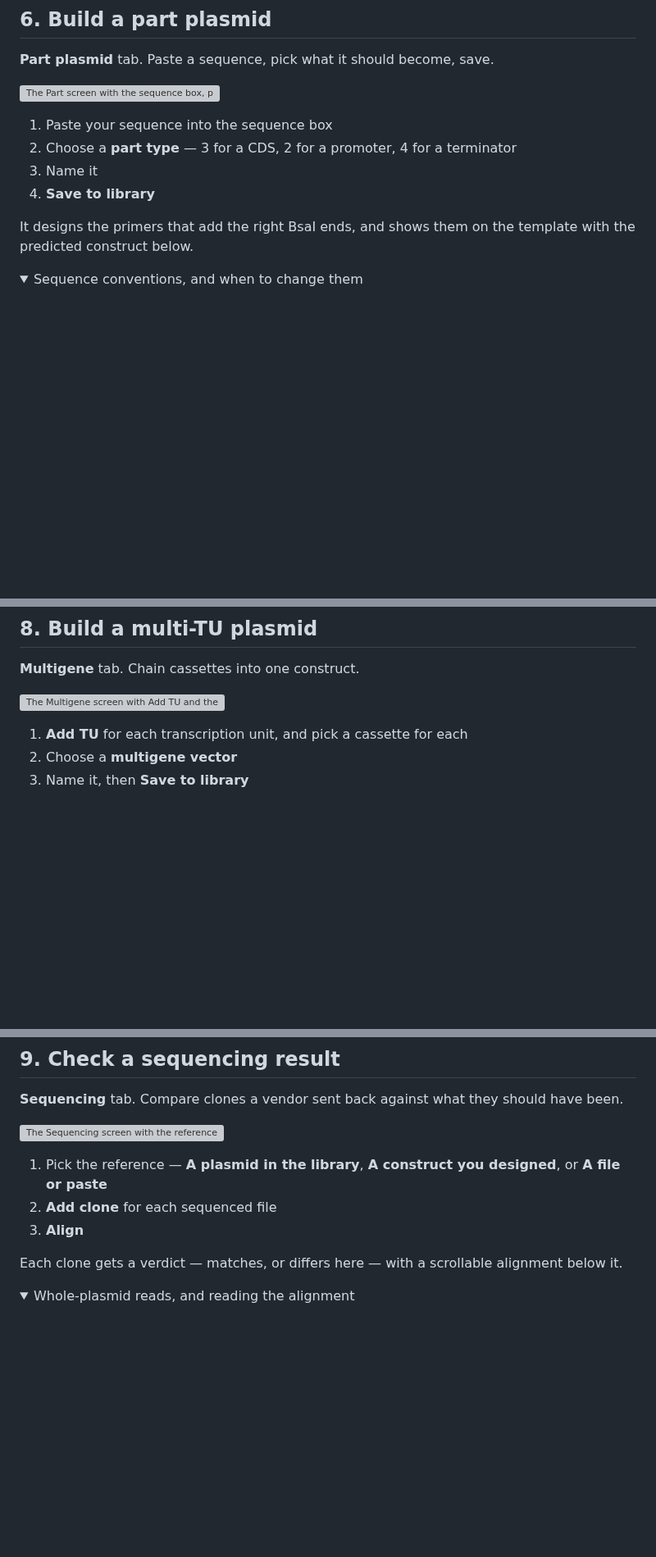
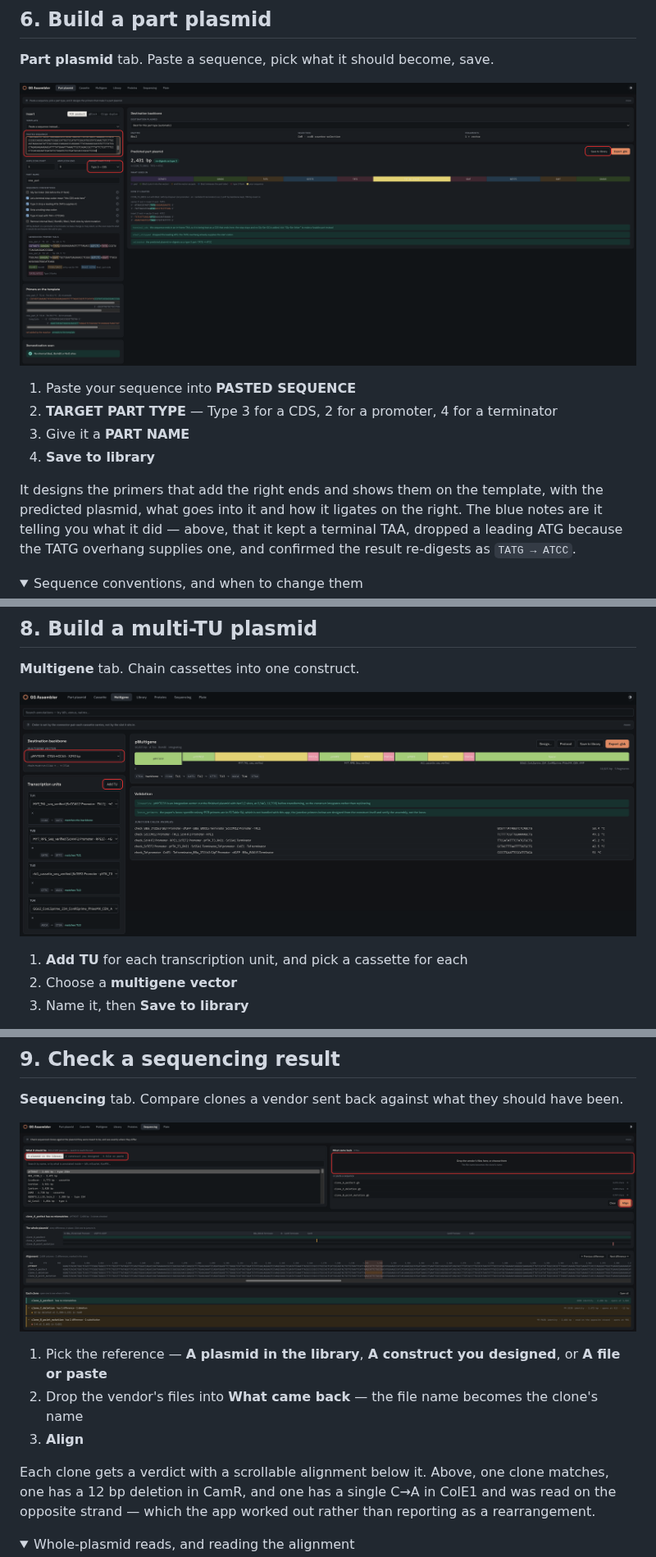
Before and after one commit to Thatguy027/ggassembler, a Markdown page: GUIDE.md, 3 parts joined by grey strips. Shown at 82% size. Rendered like a GitHub page; pictures changed too: docs/images/align_demo.png (added), docs/images/multi.png (added), docs/images/part_demo.png (added); folded sections open; blank space fills up the shorter version; grey boxes are pictures that could not be loaded.

```diff
--- a/GUIDE.md
+++ b/GUIDE.md
@@ -219,15 +215,18 @@ copying needed.
 
 **Part plasmid** tab. Paste a sequence, pick what it should become, save.
 
-![The Part screen with the sequence box, part type and Save circled](docs/images/06-part.png)
+![The Part plasmid screen with a CDS pasted in; the sequence box, part type and Save to library are circled](docs/images/part_demo.png)
 
-1. Paste your sequence into the sequence box
-2. Choose a **part type** — 3 for a CDS, 2 for a promoter, 4 for a terminator
-3. Name it
+1. Paste your sequence into **PASTED SEQUENCE**
+2. **TARGET PART TYPE** — Type 3 for a CDS, 2 for a promoter, 4 for a terminator
+3. Give it a **PART NAME**
 4. **Save to library**
 
-It designs the primers that add the right BsaI ends, and shows them on the
-template with the predicted construct below.
+It designs the primers that add the right ends and shows them on the template,
+with the predicted plasmid, what goes into it and how it ligates on the right.
+The blue notes are it telling you what it did — above, that it kept a terminal
+TAA, dropped a leading ATG because the TATG overhang supplies one, and confirmed
+the result re-digests as `TATG → ATCC`.
 
 <details>
 <summary>Sequence conventions, and when to change them</summary>
@@ -294,7 +298,7 @@ promoter in your library against a fixed CDS, say — and writes them all out.
 
 **Multigene** tab. Chain cassettes into one construct.
 
-![The Multigene screen with Add TU and the vector selector circled](docs/images/08-multigene.png)
+![The Multigene screen with four transcription units; the vector selector and Add TU are circled](docs/images/multi.png)
 
 1. **Add TU** for each transcription unit, and pick a cassette for each
 2. Choose a **multigene vector**
@@ -323,15 +327,18 @@ begin with the cassettes already in hand.
 **Sequencing** tab. Compare clones a vendor sent back against what they should
 have been.
 
-![The Sequencing screen with the reference picker, Add clone and Align circled](docs/images/09-sequencing.png)
+![The Sequencing screen after aligning three clones; the reference picker, the drop zone and Align are circled](docs/images/align_demo.png)
 
 1. Pick the reference — **A plasmid in the library**, **A construct you
    designed**, or **A file or paste**
-2. **Add clone** for each sequenced file
+2. Drop the vendor's files into **What came back** — the file name becomes the
+   clone's name
 3. **Align**
 
-Each clone gets a verdict — matches, or differs here — with a scrollable
-alignment below it.
+Each clone gets a verdict with a scrollable alignment below it. Above, one clone
+matches, one has a 12 bp deletion in CamR, and one has a single C→A in ColE1 and
+was read on the opposite strand — which the app worked out rather than reporting
+as a rearrangement.
 
 <details>
 <summary>Whole-plasmid reads, and reading the alignment</summary>
```
Also changed, not shown: other parts of GUIDE.md (+9 -7 lines), docs/images/README.md (+29 -21 lines), docs/images/cassette.png (added), docs/images/protein.png (added), 2 other files.
